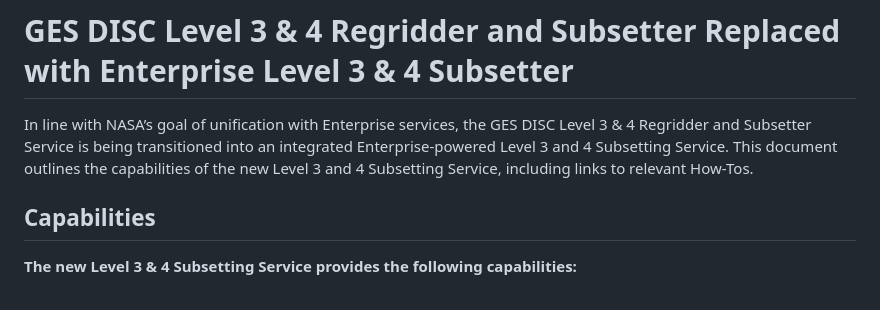
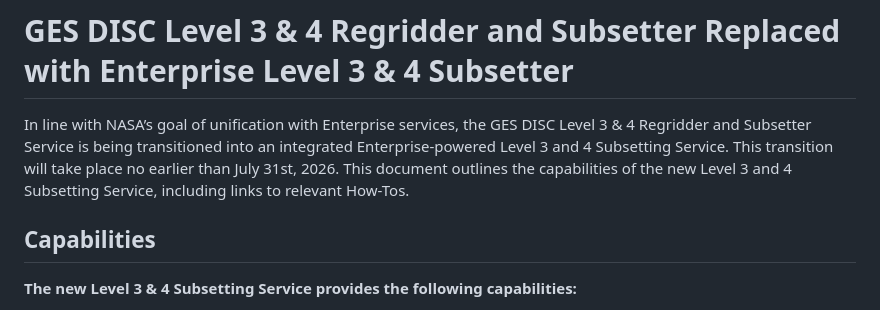
Before and after one commit to nasa/gesdisc-tutorials, a Markdown page: user-guidance/Level_3_and_4_Regridder_Subsetter_Transition_Document.md, the part around the change. GitHub-like rendering.

Commit message:
Update Level_3_and_4_Regridder_Subsetter_Transition_Document.md
Added language for decommissioning date.

```diff
--- a/user-guidance/Level_3_and_4_Regridder_Subsetter_Transition_Document.md
+++ b/user-guidance/Level_3_and_4_Regridder_Subsetter_Transition_Document.md
@@ -1,6 +1,6 @@
 # GES DISC Level 3 & 4 Regridder and Subsetter Replaced with Enterprise Level 3 & 4 Subsetter
 
-In line with NASA’s goal of unification with Enterprise services, the GES DISC Level 3 & 4 Regridder and Subsetter Service is being transitioned into an integrated Enterprise-powered Level 3 and 4 Subsetting Service. This document outlines the capabilities of the new  Level 3 and 4 Subsetting Service, including links to relevant How-Tos.
+In line with NASA’s goal of unification with Enterprise services, the GES DISC Level 3 & 4 Regridder and Subsetter Service is being transitioned into an integrated Enterprise-powered Level 3 and 4 Subsetting Service. This transition will take place no earlier than July 31st, 2026. This document outlines the capabilities of the new Level 3 and 4 Subsetting Service, including links to relevant How-Tos.
 
 ## Capabilities
 **The new Level 3 & 4 Subsetting Service provides the following capabilities:**
```
